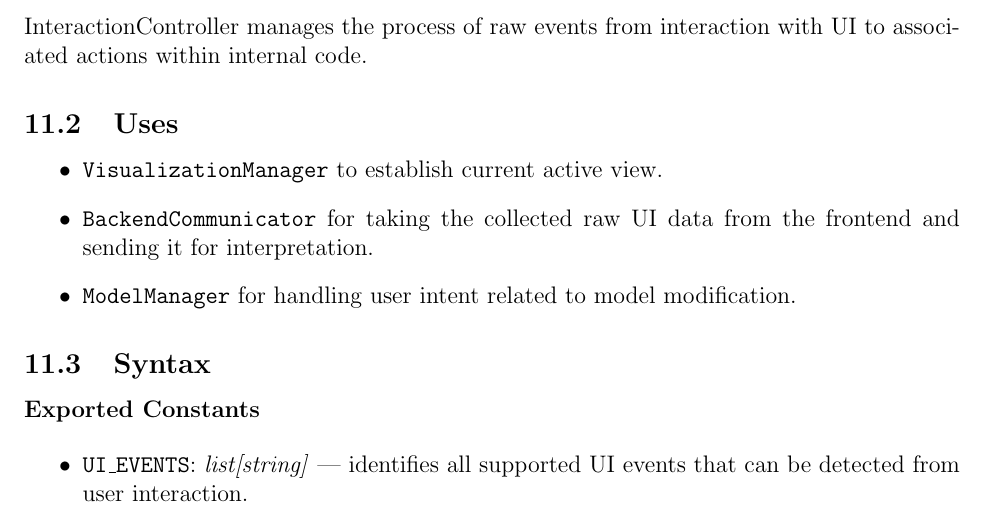
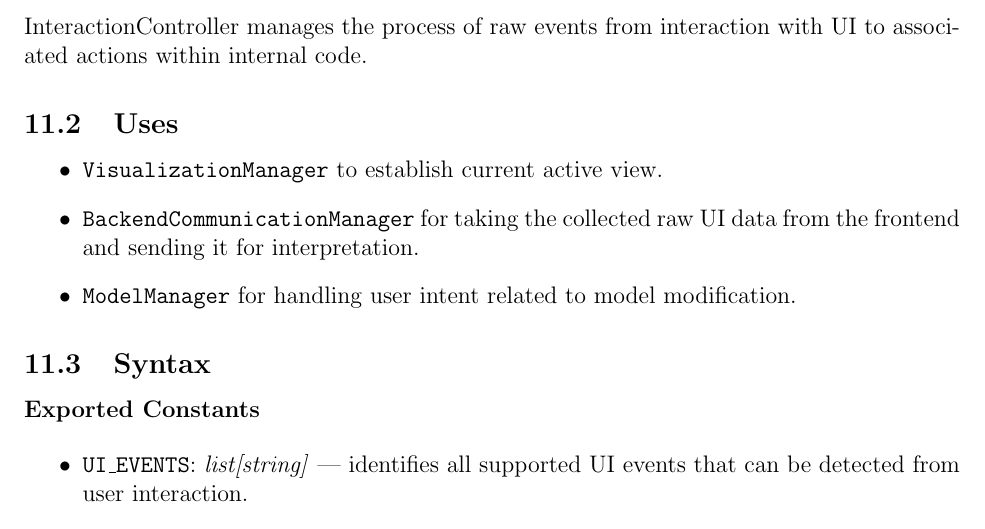
Before and after one commit to OmarHassanAdelhamid/Five-of-a-Kind-capstone-project-, a LaTeX document (docs/Design/SoftDetailedDes/MIS.tex): part of page 18 of 37, cut so that both start at the same text. Compiled offline with pdfLaTeX.

Commit message:
Fix typo in BackendCommunicator reference

```diff
--- a/docs/Design/SoftDetailedDes/MIS.tex
+++ b/docs/Design/SoftDetailedDes/MIS.tex
@@ -469,7 +469,7 @@ InteractionController manages the process of raw events from interaction with UI
 \subsection{Uses}
 \begin{itemize}
   \item \texttt{VisualizationManager} to establish current active view.
-  \item \texttt{BackendCommunicator} for taking the collected raw UI data from the frontend and sending it for interpretation.
+  \item \texttt{BackendCommunicationManager} for taking the collected raw UI data from the frontend and sending it for interpretation.
   \item \texttt{ModelManager} for handling user intent related to model modification.
 \end{itemize}
 
```
